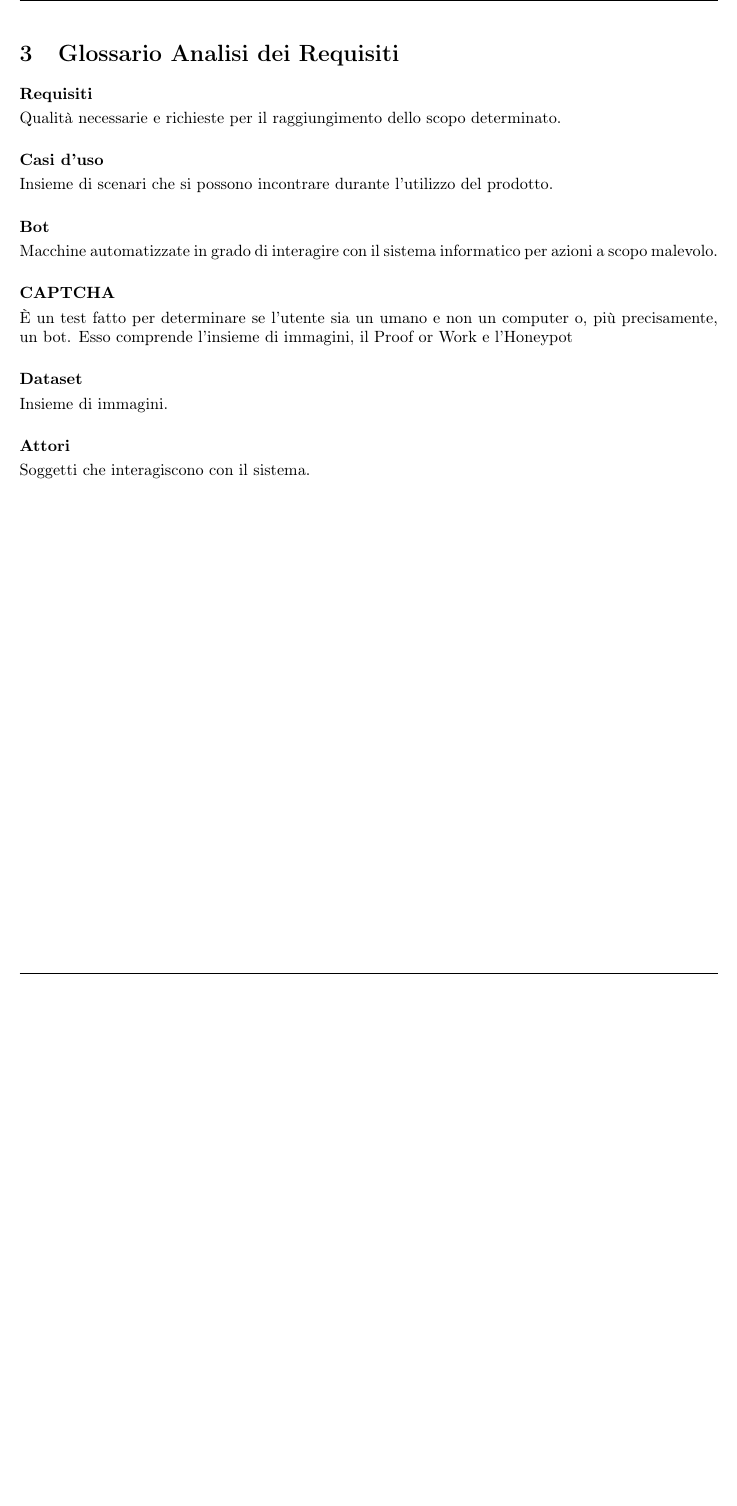
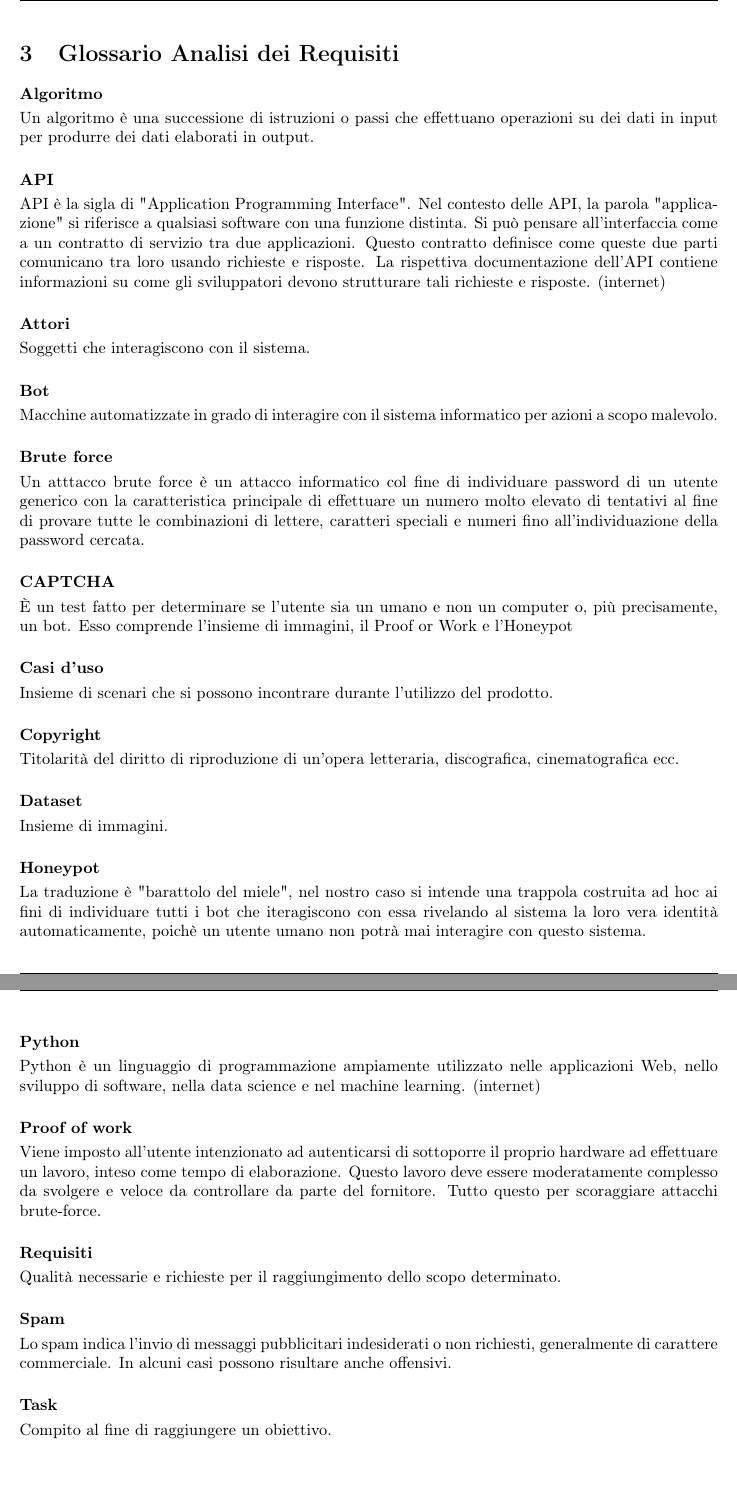
Before and after one commit to catchEmAll-SWE/PoC, a LaTeX document (Glossario/src/glossario.tex, which reads Glossario/src/sections/analisi_dei_requisiti.tex): part of page 6 of 9 before the commit and two parts of pages 6 and 7 of 10 after it, the two joined at a grey line, cut so that both start at the same text, the shorter picture padded with empty space. Compiled offline with pdfLaTeX.

Commit message:
Add definition

```diff
--- a/Glossario/src/sections/analisi_dei_requisiti.tex
+++ b/Glossario/src/sections/analisi_dei_requisiti.tex
@@ -1,20 +1,47 @@
 \section{Glossario Analisi dei Requisiti}
 
-\paragraph{Requisiti}~\smallskip \\
-Qualità necessarie e richieste per il raggiungimento dello scopo determinato.
+\paragraph{Algoritmo}~\smallskip \\
+Un algoritmo è una successione di istruzioni o passi che effettuano operazioni su dei dati in input per produrre dei dati elaborati in output.
 
-\paragraph{Casi d'uso}~\smallskip \\
-Insieme di scenari che si possono incontrare durante l'utilizzo del prodotto.
+\paragraph{API}~\smallskip \\
+API è la sigla di "Application Programming Interface". Nel contesto delle API, la parola "applicazione" si riferisce a qualsiasi software con una funzione distinta. Si può pensare all'interfaccia come a un contratto di servizio tra due applicazioni. Questo contratto definisce come queste due parti comunicano tra loro usando richieste e risposte. La rispettiva documentazione dell'API contiene informazioni su come gli sviluppatori devono strutturare tali richieste e risposte. (internet)
+
+\paragraph{Attori}~\smallskip \\
+Soggetti che interagiscono con il sistema.
 
 \paragraph{Bot}~\smallskip \\
 Macchine automatizzate in grado di interagire con il sistema informatico per azioni a scopo malevolo.
+
+\paragraph{Brute force}~\smallskip \\
+Un atttacco brute force è un attacco informatico col fine di individuare password di un utente generico con la caratteristica principale di effettuare un numero molto elevato di tentativi al fine di provare tutte le combinazioni di lettere, caratteri speciali e numeri fino all'individuazione della password cercata.
 
 \paragraph{CAPTCHA}~\smallskip \\
 È un test fatto per determinare se l'utente sia un umano e non un computer o, più precisamente, un bot.
 Esso comprende l'insieme di immagini, il Proof or Work e l'Honeypot
 
+\paragraph{Casi d'uso}~\smallskip \\
+Insieme di scenari che si possono incontrare durante l'utilizzo del prodotto.
+
+\paragraph{Copyright}~\smallskip \\
+Titolarità del diritto di riproduzione di un'opera letteraria, discografica, cinematografica ecc.
+
 \paragraph{Dataset}~\smallskip \\
 Insieme di immagini.
 
-\paragraph{Attori}~\smallskip \\
-Soggetti che interagiscono con il sistema.
+\paragraph{Honeypot}~\smallskip \\
+La traduzione è "barattolo del miele", nel nostro caso si intende una trappola costruita ad hoc ai fini di individuare tutti i bot che iteragiscono con essa rivelando al sistema la loro vera identità automaticamente, poichè un utente umano non potrà mai interagire con questo sistema.
+
+\paragraph{Python}~\smallskip \\
+Python è un linguaggio di programmazione ampiamente utilizzato nelle applicazioni Web, nello sviluppo di software, nella data science e nel machine learning. (internet)
+
+\paragraph{Proof of work}~\smallskip \\
+Viene imposto all'utente intenzionato ad autenticarsi di sottoporre il proprio hardware ad effettuare un lavoro, inteso come tempo di elaborazione. Questo lavoro deve essere moderatamente complesso da svolgere e veloce da controllare da parte del fornitore. Tutto questo per scoraggiare attacchi brute-force.
+
+\paragraph{Requisiti}~\smallskip \\
+Qualità necessarie e richieste per il raggiungimento dello scopo determinato.
+
+\paragraph{Spam}~\smallskip \\
+Lo spam indica l'invio di messaggi pubblicitari indesiderati o non richiesti, generalmente di carattere commerciale. In alcuni casi possono risultare anche offensivi.
+
+\paragraph{Task}~\smallskip \\
+Compito al fine di raggiungere un obiettivo.
```
Also changed, not shown: Glossario/src/sections/modifiche.tex (+3 -1 lines).
